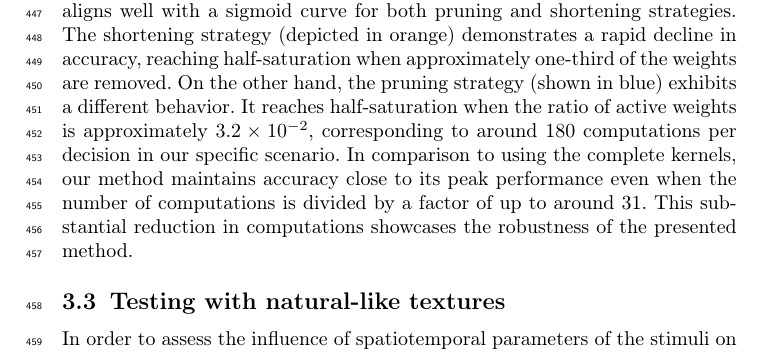
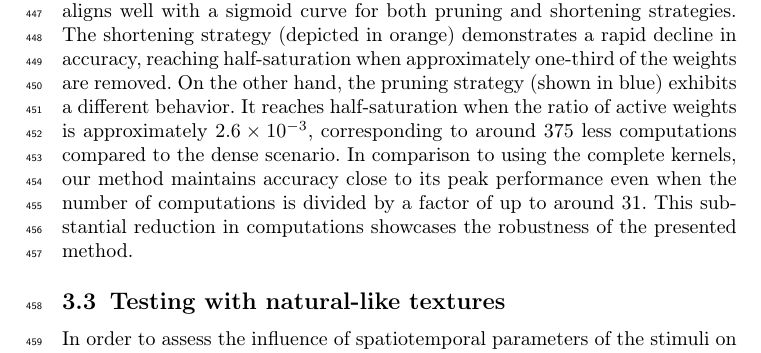
Before and after one commit to SpikeAI/2023_GrimaldiPerrinet_HeterogeneousDelaySNN, a LaTeX paper (Grimaldi-etal-BiolCybernetics.tex): part of page 14 of 27, cut so that both start at the same text. Compiled offline with pdfLaTeX.

Commit message:
Update on Overleaf.

```diff
--- a/Grimaldi-etal-BiolCybernetics.tex
+++ b/Grimaldi-etal-BiolCybernetics.tex
@@ -470,7 +470,7 @@ We also observed that the distribution of the kernel's weights is sparse, with m
 
 In order to evaluate the resilience of the classification performance with respect to computational load, we adopt first a pruning approach, where we remove weights in $\kernel$ that fall below a specified threshold. The accuracy of classification is then plotted as a function of the relative number of computations or active weights per decision for each neuron in the layer (refer to Fig.~\ref{fig:accuracy}). To provide a basis for comparison and to account for the benefits of utilizing variable delays, we also present the accuracy achieved by an MLR model employing a shortening strategy. This strategy involves adjusting the temporal width by selecting only the weights associated with the shortest delays. In comparison to the inference performed using the complete 3D kernels without any pruning ($21\times17\times17$), both approaches demonstrate a reduction in computational requirements as indicated by the number of non-zero weights.
 
-By selectively setting certain weights to zero, we observe that the accuracy's evolution, as a function of the logarithmic percentage of active weights, aligns well with a sigmoid curve for both pruning and shortening strategies. The shortening strategy (depicted in orange) demonstrates a rapid decline in accuracy, reaching half-saturation when approximately one-third of the weights are removed. On the other hand, the pruning strategy (shown in blue) exhibits a different behavior. It reaches half-saturation when the ratio of active weights is approximately $3.2\times 10^{-2}$, corresponding to around 180 computations per decision in our specific scenario. In comparison to using the complete kernels, our method maintains accuracy close to its peak performance even when the number of computations is divided by a factor of up to around 31. This substantial reduction in computations showcases the robustness of the presented method.
+By selectively setting certain weights to zero, we observe that the accuracy's evolution, as a function of the logarithmic percentage of active weights, aligns well with a sigmoid curve for both pruning and shortening strategies. The shortening strategy (depicted in orange) demonstrates a rapid decline in accuracy, reaching half-saturation when approximately one-third of the weights are removed. On the other hand, the pruning strategy (shown in blue) exhibits a different behavior. It reaches half-saturation when the ratio of active weights is approximately $2.6\times 10^{-3}$, corresponding to around $375$ less computations compared to the dense scenario. In comparison to using the complete kernels, our method maintains accuracy close to its peak performance even when the number of computations is divided by a factor of up to around 31. This substantial reduction in computations showcases the robustness of the presented method.
 %
 %
 %%%-----------------------------------------------------------------
```
